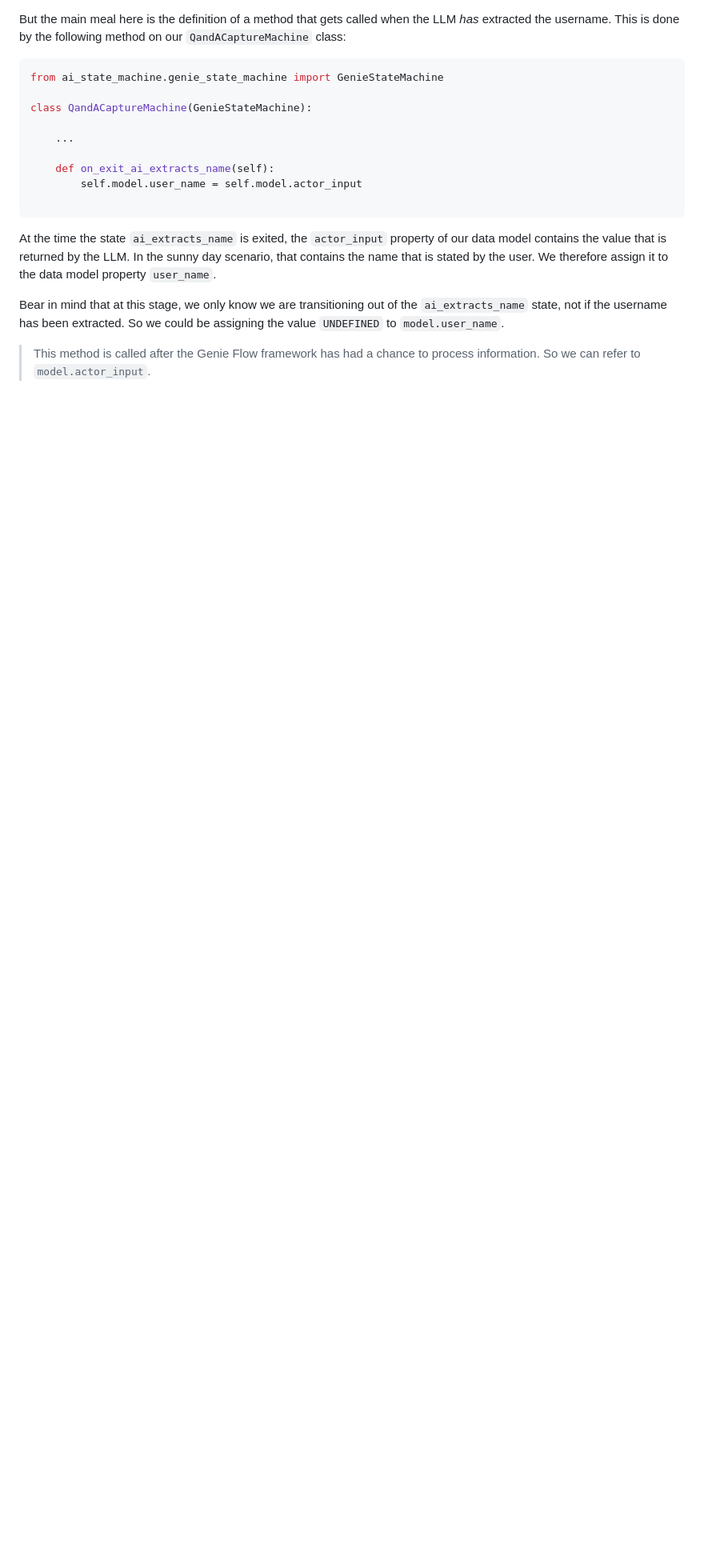
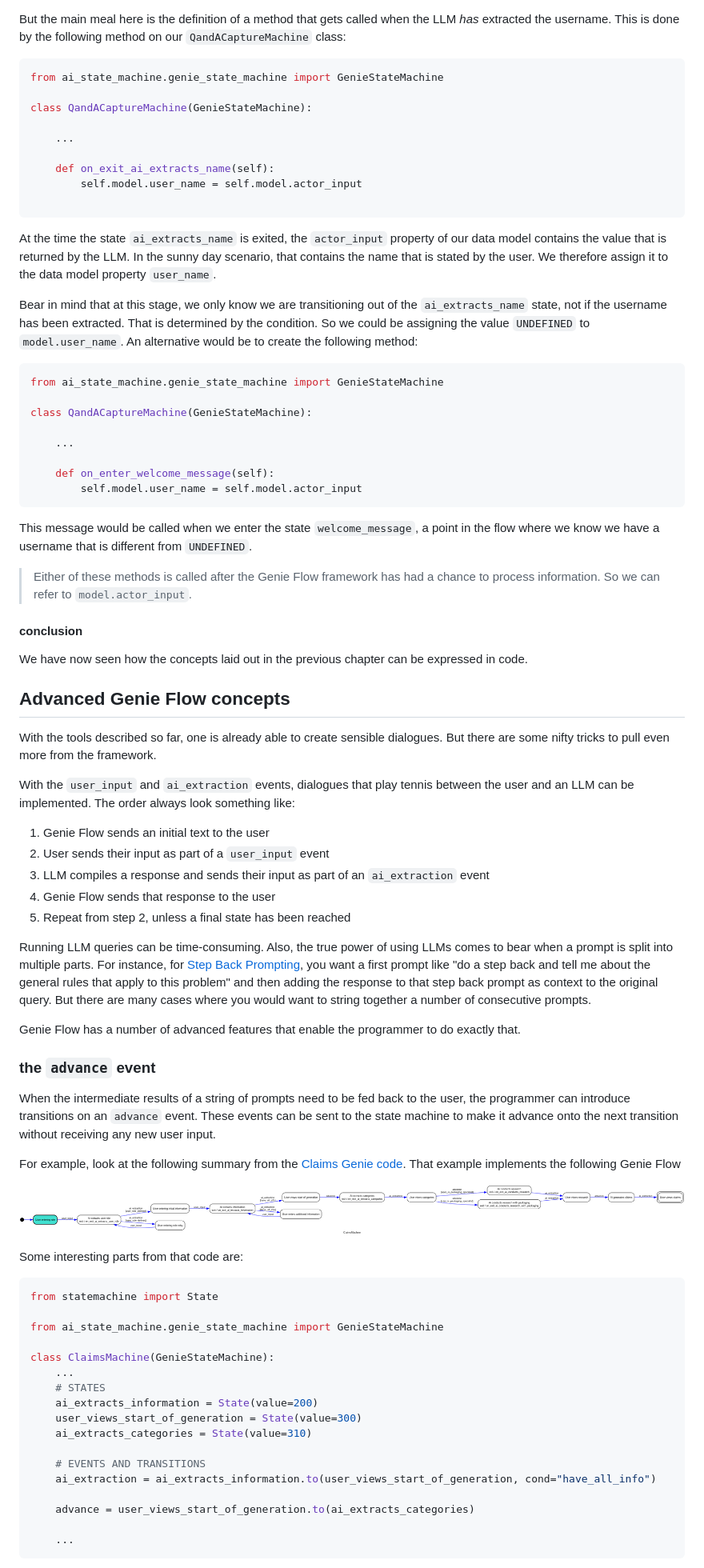
Before and after one commit to genieversum/genie-flow, a Markdown page: doc/index.md, the part around one of its changes. Shown at 80% size. Drawn GitHub-style; blank space fills up the shorter version.

Commit message:
start of advanced topics

````diff
--- a/doc/index.md
+++ b/doc/index.md
@@ -520,8 +532,80 @@ contains the value that is returned by the LLM. In the sunny day scenario, that
 that is stated by the user. We therefore assign it to the data model property `user_name`.
 
 Bear in mind that at this stage, we only know we are transitioning out of the `ai_extracts_name` state,
-not if the username has been extracted. So we could be assigning the value `UNDEFINED` to
-`model.user_name`.
+not if the username has been extracted. That is determined by the condition. So we could be assigning
+the value `UNDEFINED` to `model.user_name`. An alternative would be to create the following method:
 
-> This method is called after the Genie Flow framework has had a chance to process information. So
-we can refer to `model.actor_input`.
+```python
+from ai_state_machine.genie_state_machine import GenieStateMachine
+
+class QandACaptureMachine(GenieStateMachine):
+
+    ...
+
+    def on_enter_welcome_message(self):
+        self.model.user_name = self.model.actor_input
+```
+
+This message would be called when we enter the state `welcome_message`, a point in the flow where we know
+we have a username that is different from `UNDEFINED`.
+
+> Either of these methods is called after the Genie Flow framework has had a chance to process
+> information. So we can refer to `model.actor_input`.
+
+#### conclusion
+We have now seen how the concepts laid out in the previous chapter can be expressed in code.
+
+## Advanced Genie Flow concepts
+With the tools described so far, one is already able to create sensible dialogues. But there are some
+nifty tricks to pull even more from the framework.
+
+With the `user_input` and `ai_extraction` events, dialogues that play tennis between the user
+and an LLM can be implemented. The order always look something like:
+
+1. Genie Flow sends an initial text to the user
+2. User sends their input as part of a `user_input` event
+3. LLM compiles a response and sends their input as part of an `ai_extraction` event
+4. Genie Flow sends that response to the user
+5. Repeat from step 2, unless a final state has been reached
+
+Running LLM queries can be time-consuming. Also, the true power of using LLMs comes to bear when
+a prompt is split into multiple parts. For instance, for
+[Step Back Prompting](https://arxiv.org/pdf/2310.06117), you want a first prompt like "do a step
+back and tell me about the general rules that apply to this problem" and then adding the response
+to that step back prompt as context to the original query. But there are many cases where you
+would want to string together a number of consecutive prompts.
+
+Genie Flow has a number of advanced features that enable the programmer to do exactly that.
+
+### the `advance` event
+When the intermediate results of a string of prompts need to be fed back to the user, the
+programmer can introduce transitions on an `advance` event. These events can be sent to the
+state machine to make it advance onto the next transition without receiving any new user input.
+
+For example, look at the following summary from the
+[Claims Genie code](../example_claims/claims.py). That example implements the following Genie Flow
+
+![Claims Genie flow](../example_claims.claims.ClaimsModel.png)
+
+Some interesting parts from that code are:
+
+```python
+from statemachine import State
+
+from ai_state_machine.genie_state_machine import GenieStateMachine
+
+class ClaimsMachine(GenieStateMachine):
+    ...
+    # STATES
+    ai_extracts_information = State(value=200)
+    user_views_start_of_generation = State(value=300)
+    ai_extracts_categories = State(value=310)
+
+    # EVENTS AND TRANSITIONS
+    ai_extraction = ai_extracts_information.to(user_views_start_of_generation, cond="have_all_info")
+
+    advance = user_views_start_of_generation.to(ai_extracts_categories)
+
+    ...
+```
+
````
Also changed, not shown: other parts of doc/index.md (+32 -3 lines).
